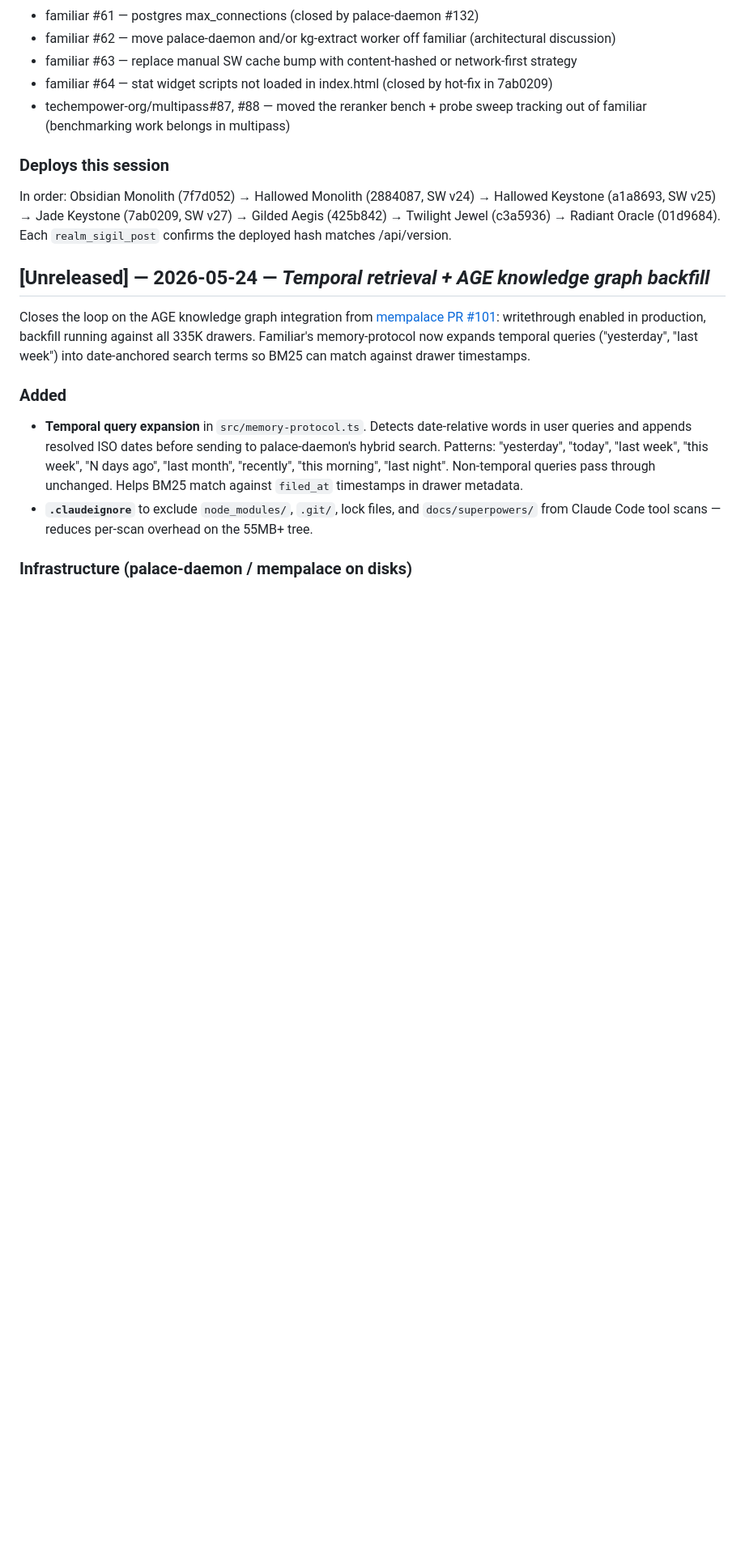
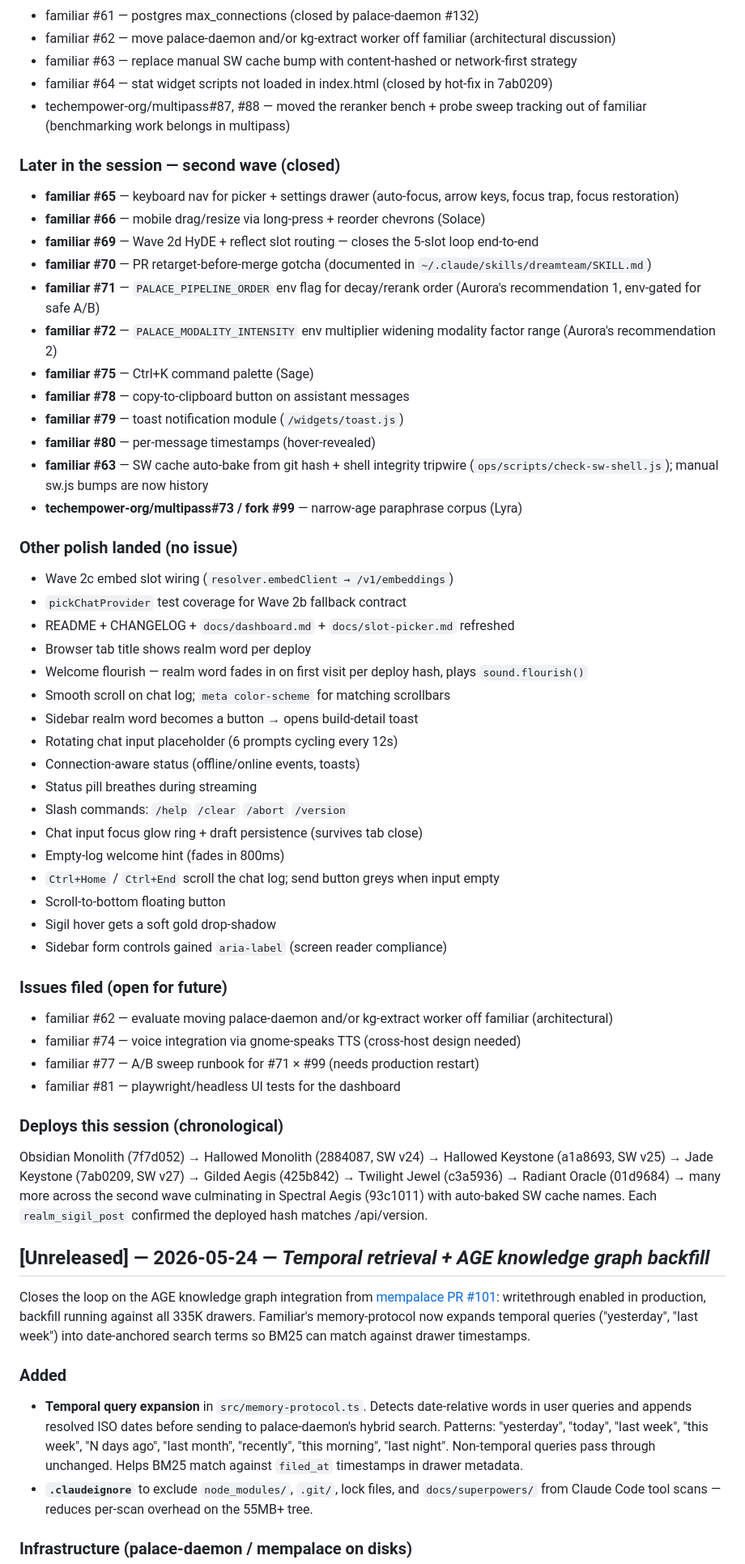
Before and after one commit to techempower-org/familiar.realm.watch, a Markdown page: CHANGELOG.md, the part around the change. Shown at 81% size. GitHub-like rendering; blank space fills up the shorter version.

Commit message:
docs(changelog): second-wave polish + filed issues + full session arc

```diff
--- a/CHANGELOG.md
+++ b/CHANGELOG.md
@@ -52,9 +52,51 @@ Five inference slots (chat / embed / extract / hyde / reflect) each independentl
 - familiar #64 — stat widget scripts not loaded in index.html (closed by hot-fix in 7ab0209)
 - techempower-org/multipass#87, #88 — moved the reranker bench + probe sweep tracking out of familiar (benchmarking work belongs in multipass)
 
-### Deploys this session
+### Later in the session — second wave (closed)
 
-In order: Obsidian Monolith (7f7d052) → Hallowed Monolith (2884087, SW v24) → Hallowed Keystone (a1a8693, SW v25) → Jade Keystone (7ab0209, SW v27) → Gilded Aegis (425b842) → Twilight Jewel (c3a5936) → Radiant Oracle (01d9684). Each `realm_sigil_post` confirms the deployed hash matches /api/version.
+- **familiar #65** — keyboard nav for picker + settings drawer (auto-focus, arrow keys, focus trap, focus restoration)
+- **familiar #66** — mobile drag/resize via long-press + reorder chevrons (Solace)
+- **familiar #69** — Wave 2d HyDE + reflect slot routing — closes the 5-slot loop end-to-end
+- **familiar #70** — PR retarget-before-merge gotcha (documented in `~/.claude/skills/dreamteam/SKILL.md`)
+- **familiar #71** — `PALACE_PIPELINE_ORDER` env flag for decay/rerank order (Aurora's recommendation 1, env-gated for safe A/B)
+- **familiar #72** — `PALACE_MODALITY_INTENSITY` env multiplier widening modality factor range (Aurora's recommendation 2)
+- **familiar #75** — Ctrl+K command palette (Sage)
+- **familiar #78** — copy-to-clipboard button on assistant messages
+- **familiar #79** — toast notification module (`/widgets/toast.js`)
+- **familiar #80** — per-message timestamps (hover-revealed)
+- **familiar #63** — SW cache auto-bake from git hash + shell integrity tripwire (`ops/scripts/check-sw-shell.js`); manual sw.js bumps are now history
+- **techempower-org/multipass#73 / fork #99** — narrow-age paraphrase corpus (Lyra)
+
+### Other polish landed (no issue)
+
+- Wave 2c embed slot wiring (`resolver.embedClient → /v1/embeddings`)
+- `pickChatProvider` test coverage for Wave 2b fallback contract
+- README + CHANGELOG + `docs/dashboard.md` + `docs/slot-picker.md` refreshed
+- Browser tab title shows realm word per deploy
+- Welcome flourish — realm word fades in on first visit per deploy hash, plays `sound.flourish()`
+- Smooth scroll on chat log; `meta color-scheme` for matching scrollbars
+- Sidebar realm word becomes a button → opens build-detail toast
+- Rotating chat input placeholder (6 prompts cycling every 12s)
+- Connection-aware status (offline/online events, toasts)
+- Status pill breathes during streaming
+- Slash commands: `/help` `/clear` `/abort` `/version`
+- Chat input focus glow ring + draft persistence (survives tab close)
+- Empty-log welcome hint (fades in 800ms)
+- `Ctrl+Home` / `Ctrl+End` scroll the chat log; send button greys when input empty
+- Scroll-to-bottom floating button
+- Sigil hover gets a soft gold drop-shadow
+- Sidebar form controls gained `aria-label` (screen reader compliance)
+
+### Issues filed (open for future)
+
+- familiar #62 — evaluate moving palace-daemon and/or kg-extract worker off familiar (architectural)
+- familiar #74 — voice integration via gnome-speaks TTS (cross-host design needed)
+- familiar #77 — A/B sweep runbook for #71 × #99 (needs production restart)
+- familiar #81 — playwright/headless UI tests for the dashboard
+
+### Deploys this session (chronological)
+
+Obsidian Monolith (7f7d052) → Hallowed Monolith (2884087, SW v24) → Hallowed Keystone (a1a8693, SW v25) → Jade Keystone (7ab0209, SW v27) → Gilded Aegis (425b842) → Twilight Jewel (c3a5936) → Radiant Oracle (01d9684) → many more across the second wave culminating in Spectral Aegis (93c1011) with auto-baked SW cache names. Each `realm_sigil_post` confirmed the deployed hash matches /api/version.
 
 ## [Unreleased] — 2026-05-24 — *Temporal retrieval + AGE knowledge graph backfill*
 
```
